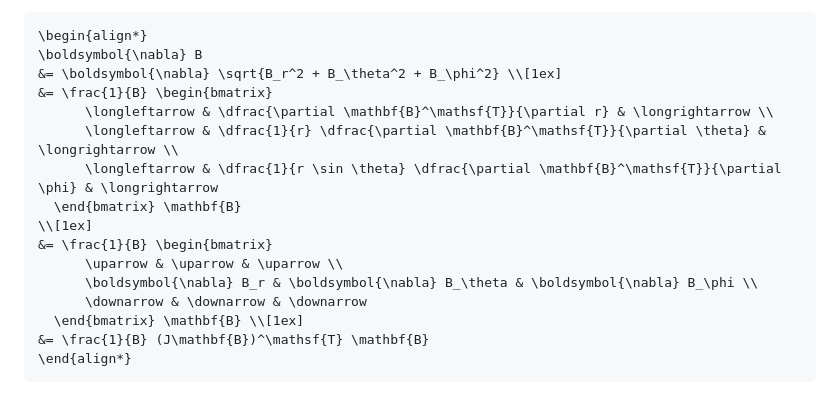
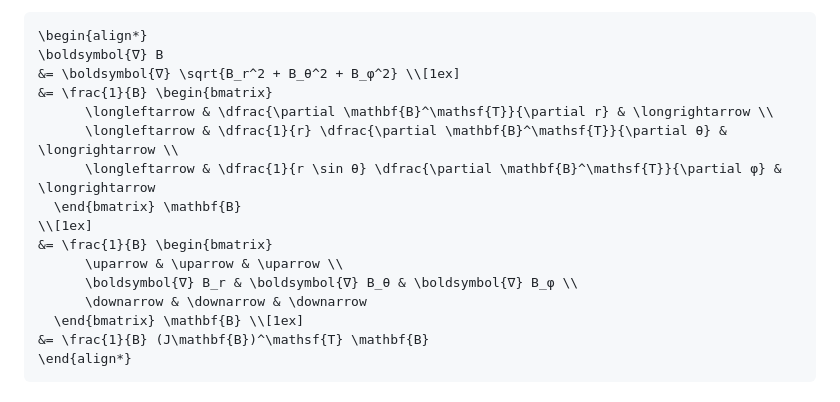
Before and after one commit to abhro/MagneticFieldSHTCExpander.jl, a Markdown page: Physical-theory.md, the part around one of its changes. GitHub-like rendering.

````diff
--- a/Physical-theory.md
+++ b/Physical-theory.md
@@ -135,17 +164,17 @@ The following are the quantities we want to calculate
 
 ```math
 \begin{align*}
-\boldsymbol{\nabla} B
-&= \boldsymbol{\nabla} \sqrt{B_r^2 + B_\theta^2 + B_\phi^2} \\[1ex]
+\boldsymbol{∇} B
+&= \boldsymbol{∇} \sqrt{B_r^2 + B_θ^2 + B_φ^2} \\[1ex]
 &= \frac{1}{B} \begin{bmatrix}
       \longleftarrow & \dfrac{\partial \mathbf{B}^\mathsf{T}}{\partial r} & \longrightarrow \\
-      \longleftarrow & \dfrac{1}{r} \dfrac{\partial \mathbf{B}^\mathsf{T}}{\partial \theta} & \longrightarrow \\
-      \longleftarrow & \dfrac{1}{r \sin \theta} \dfrac{\partial \mathbf{B}^\mathsf{T}}{\partial \phi} & \longrightarrow
+      \longleftarrow & \dfrac{1}{r} \dfrac{\partial \mathbf{B}^\mathsf{T}}{\partial θ} & \longrightarrow \\
+      \longleftarrow & \dfrac{1}{r \sin θ} \dfrac{\partial \mathbf{B}^\mathsf{T}}{\partial φ} & \longrightarrow
   \end{bmatrix} \mathbf{B}
 \\[1ex]
 &= \frac{1}{B} \begin{bmatrix}
       \uparrow & \uparrow & \uparrow \\
-      \boldsymbol{\nabla} B_r & \boldsymbol{\nabla} B_\theta & \boldsymbol{\nabla} B_\phi \\
+      \boldsymbol{∇} B_r & \boldsymbol{∇} B_θ & \boldsymbol{∇} B_φ \\
       \downarrow & \downarrow & \downarrow
   \end{bmatrix} \mathbf{B} \\[1ex]
 &= \frac{1}{B} (J\mathbf{B})^\mathsf{T} \mathbf{B}
````
Also changed, not shown: other parts of Physical-theory.md (+90 -61 lines).
